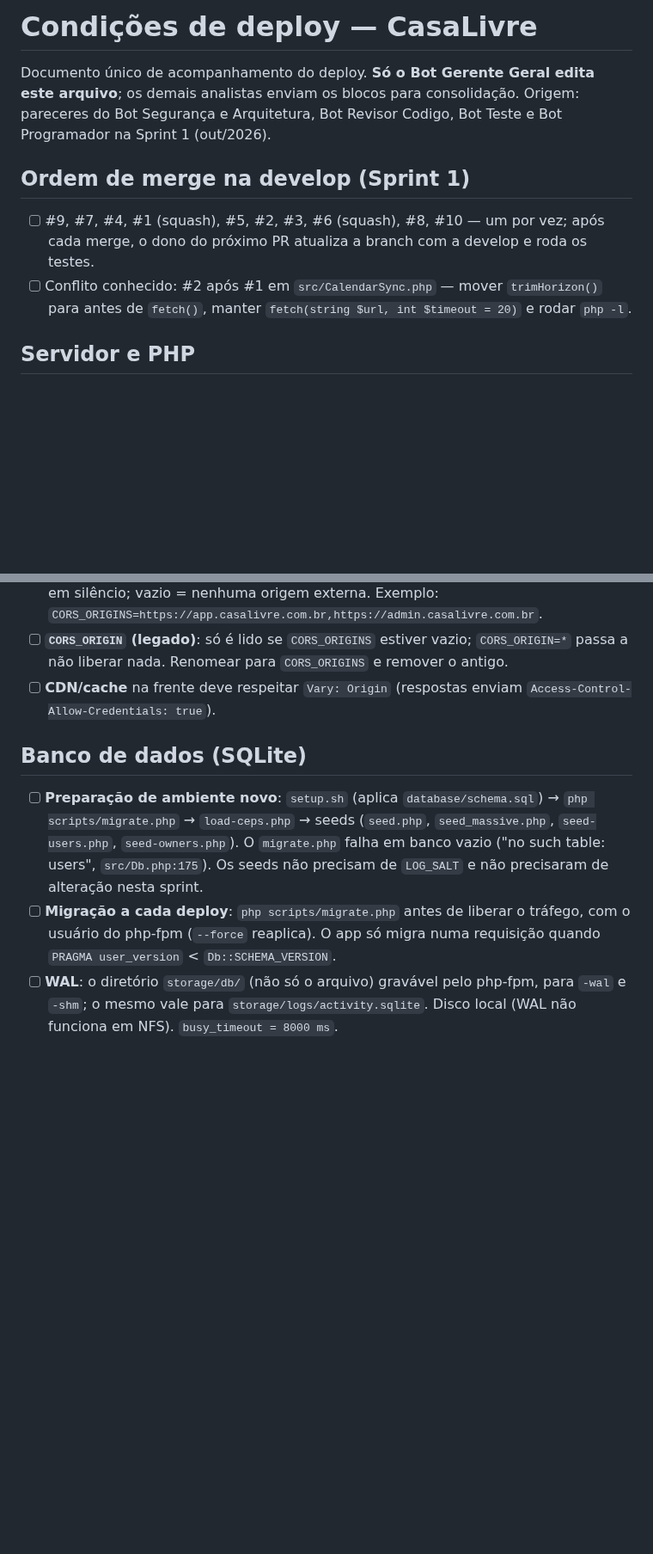
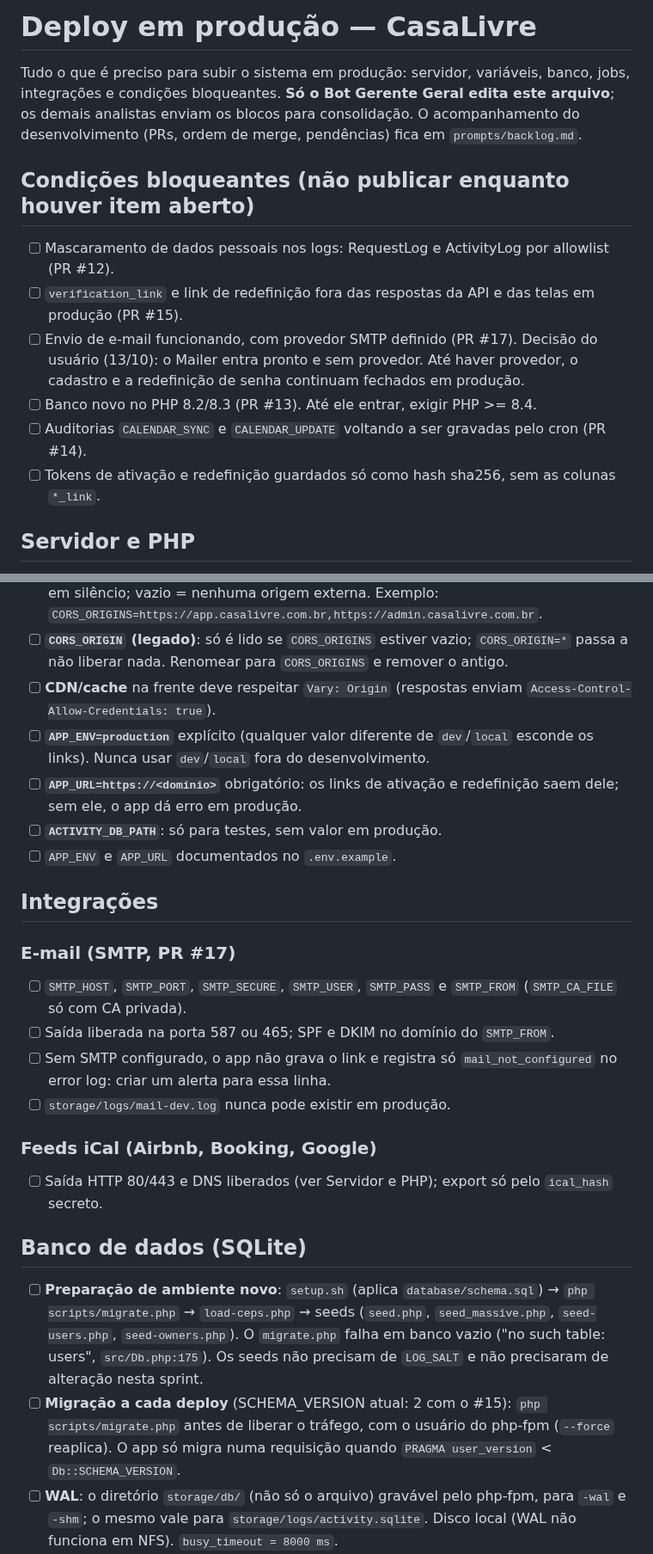
Before and after one commit to rieiro/casalivre, a Markdown page: prompts/deploy.md, 2 parts joined by grey strips. Shown at 86% size. Drawn GitHub-style; blank space fills up the shorter version.

```diff
--- a/prompts/deploy.md
+++ b/prompts/deploy.md
@@ -1,11 +1,15 @@
-# Condições de deploy — CasaLivre
+# Deploy em produção — CasaLivre
 
-Documento único de acompanhamento do deploy. **Só o Bot Gerente Geral edita este arquivo**; os demais analistas enviam os blocos para consolidação. Origem: pareceres do Bot Segurança e Arquitetura, Bot Revisor Codigo, Bot Teste e Bot Programador na Sprint 1 (out/2026).
+Tudo o que é preciso para subir o sistema em produção: servidor, variáveis, banco, jobs, integrações e condições bloqueantes. **Só o Bot Gerente Geral edita este arquivo**; os demais analistas enviam os blocos para consolidação. O acompanhamento do desenvolvimento (PRs, ordem de merge, pendências) fica em `prompts/backlog.md`.
 
-## Ordem de merge na develop (Sprint 1)
+## Condições bloqueantes (não publicar enquanto houver item aberto)
 
-- [ ] #9, #7, #4, #1 (squash), #5, #2, #3, #6 (squash), #8, #10 — um por vez; após cada merge, o dono do próximo PR atualiza a branch com a develop e roda os testes.
-- [ ] Conflito conhecido: #2 após #1 em `src/CalendarSync.php` — mover `trimHorizon()` para antes de `fetch()`, manter `fetch(string $url, int $timeout = 20)` e rodar `php -l`.
+- [ ] Mascaramento de dados pessoais nos logs: RequestLog e ActivityLog por allowlist (PR #12).
+- [ ] `verification_link` e link de redefinição fora das respostas da API e das telas em produção (PR #15).
+- [ ] Envio de e-mail funcionando, com provedor SMTP definido (PR #17). Decisão do usuário (13/10): o Mailer entra pronto e sem provedor. Até haver provedor, o cadastro e a redefinição de senha continuam fechados em produção.
+- [ ] Banco novo no PHP 8.2/8.3 (PR #13). Até ele entrar, exigir PHP >= 8.4.
+- [ ] Auditorias `CALENDAR_SYNC` e `CALENDAR_UPDATE` voltando a ser gravadas pelo cron (PR #14).
+- [ ] Tokens de ativação e redefinição guardados só como hash sha256, sem as colunas `*_link`.
 
 ## Servidor e PHP
 
@@ -22,11 +27,26 @@ Documento único de acompanhamento do deploy. **Só o Bot Gerente Geral edita es
 - [ ] **`CORS_ORIGINS`**: origens separadas por vírgula, cada uma exatamente `esquema://host[:porta]` — sem `*`, sem barra final, sem caminho; em produção só `https://`. Comparação exata com o header `Origin`; itens inválidos são ignorados em silêncio; vazio = nenhuma origem externa. Exemplo: `CORS_ORIGINS=https://app.casalivre.com.br,https://admin.casalivre.com.br`.
 - [ ] **`CORS_ORIGIN` (legado)**: só é lido se `CORS_ORIGINS` estiver vazio; `CORS_ORIGIN=*` passa a não liberar nada. Renomear para `CORS_ORIGINS` e remover o antigo.
 - [ ] **CDN/cache** na frente deve respeitar `Vary: Origin` (respostas enviam `Access-Control-Allow-Credentials: true`).
+- [ ] **`APP_ENV=production`** explícito (qualquer valor diferente de `dev`/`local` esconde os links). Nunca usar `dev`/`local` fora do desenvolvimento.
+- [ ] **`APP_URL=https://<domínio>`** obrigatório: os links de ativação e redefinição saem dele; sem ele, o app dá erro em produção.
+- [ ] **`ACTIVITY_DB_PATH`**: só para testes, sem valor em produção.
+- [ ] `APP_ENV` e `APP_URL` documentados no `.env.example`.
+
+## Integrações
+
+### E-mail (SMTP, PR #17)
+- [ ] `SMTP_HOST`, `SMTP_PORT`, `SMTP_SECURE`, `SMTP_USER`, `SMTP_PASS` e `SMTP_FROM` (`SMTP_CA_FILE` só com CA privada).
+- [ ] Saída liberada na porta 587 ou 465; SPF e DKIM no domínio do `SMTP_FROM`.
+- [ ] Sem SMTP configurado, o app não grava o link e registra só `mail_not_configured` no error log: criar um alerta para essa linha.
+- [ ] `storage/logs/mail-dev.log` nunca pode existir em produção.
+
+### Feeds iCal (Airbnb, Booking, Google)
+- [ ] Saída HTTP 80/443 e DNS liberados (ver Servidor e PHP); export só pelo `ical_hash` secreto.
 
 ## Banco de dados (SQLite)
 
 - [ ] **Preparação de ambiente novo**: `setup.sh` (aplica `database/schema.sql`) → `php scripts/migrate.php` → `load-ceps.php` → seeds (`seed.php`, `seed_massive.php`, `seed-users.php`, `seed-owners.php`). O `migrate.php` falha em banco vazio ("no such table: users", `src/Db.php:175`). Os seeds não precisam de `LOG_SALT` e não precisaram de alteração nesta sprint.
-- [ ] **Migração a cada deploy**: `php scripts/migrate.php` antes de liberar o tráfego, com o usuário do php-fpm (`--force` reaplica). O app só migra numa requisição quando `PRAGMA user_version` < `Db::SCHEMA_VERSION`.
+- [ ] **Migração a cada deploy** (SCHEMA_VERSION atual: 2 com o #15): `php scripts/migrate.php` antes de liberar o tráfego, com o usuário do php-fpm (`--force` reaplica). O app só migra numa requisição quando `PRAGMA user_version` < `Db::SCHEMA_VERSION`.
 - [ ] **WAL**: o diretório `storage/db/` (não só o arquivo) gravável pelo php-fpm, para `-wal` e `-shm`; o mesmo vale para `storage/logs/activity.sqlite`. Disco local (WAL não funciona em NFS). `busy_timeout = 8000 ms`.
 - [ ] **Backup**: `sqlite3 casalivre.sqlite ".backup destino.sqlite"` ou copiar junto com `-wal`/`-shm`.
 - [ ] **Regra de desenvolvimento**: aumentar `Db::SCHEMA_VERSION` sempre que mudar o schema, `Db::migrate()` ou os dados base (`database/messages.php`, `Settings::defaults`, cidades, catálogo do ActivityLog).
```
Also changed, not shown: other parts of prompts/deploy.md (+6 -69 lines), prompts/backlog.md (added, +45 -0 lines).
